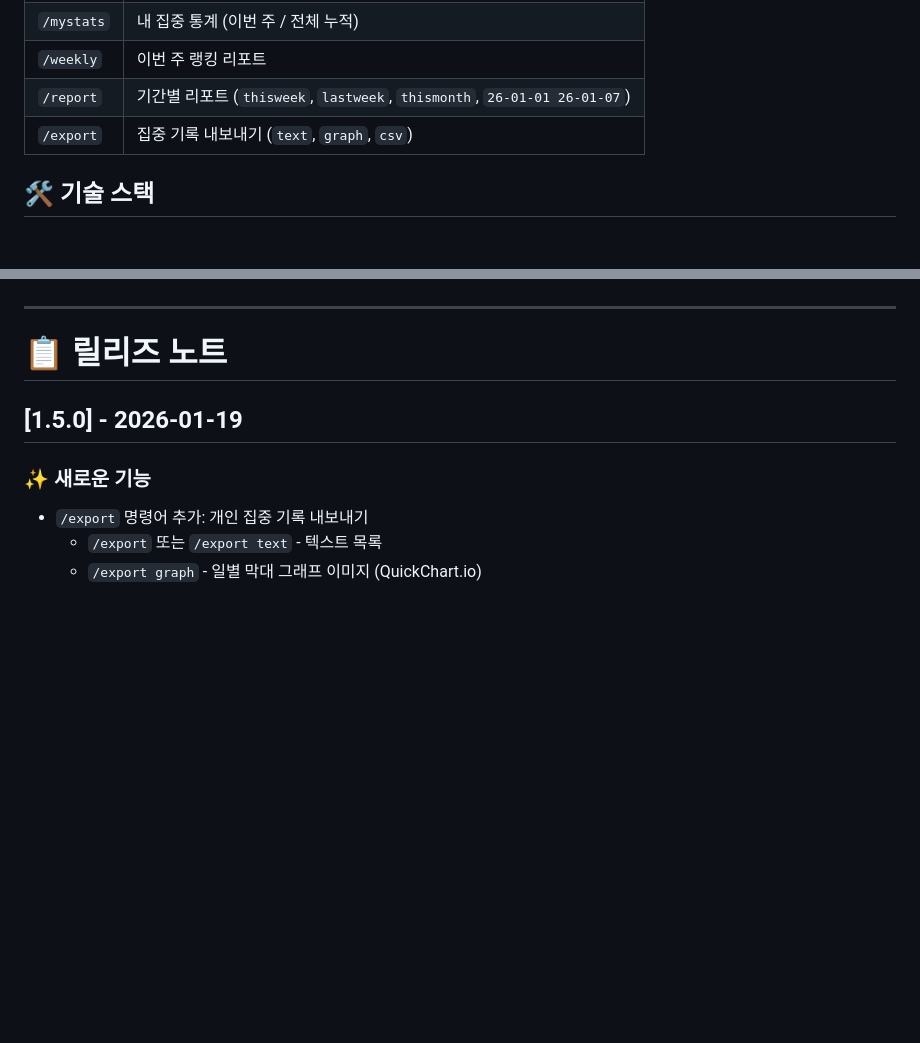
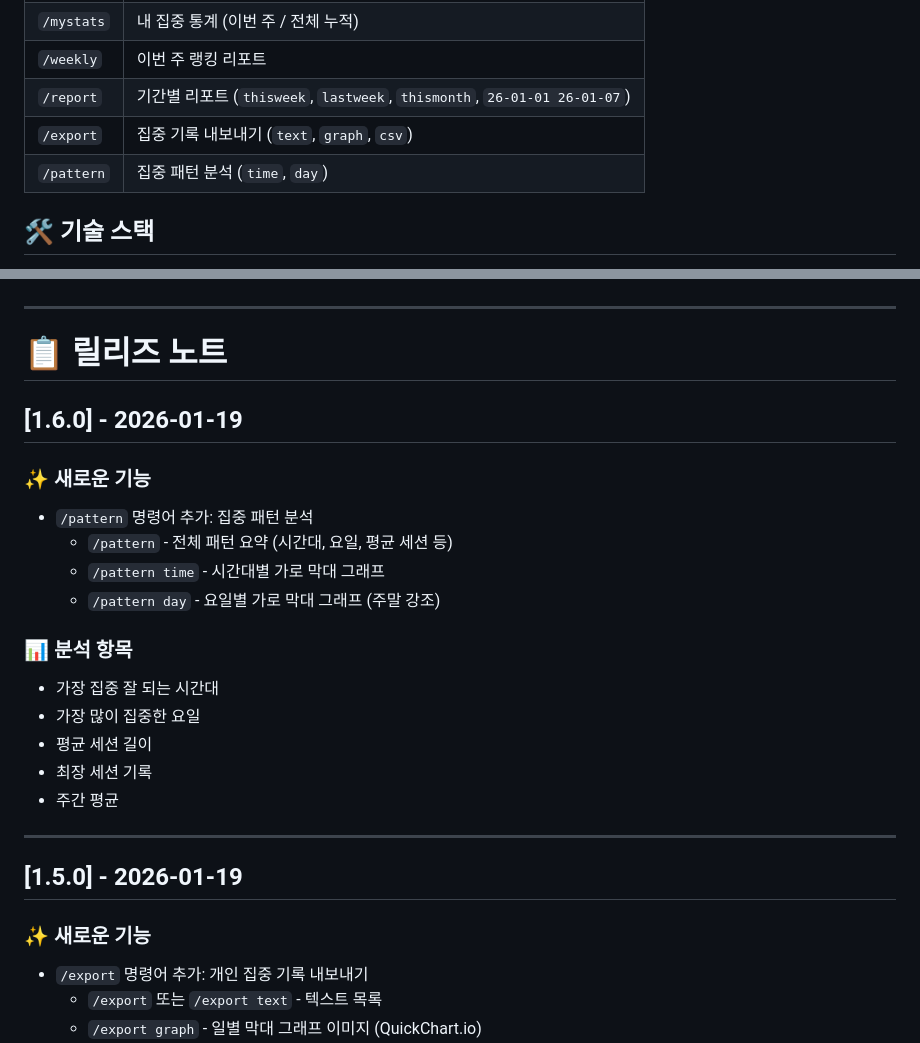
Before and after one commit to Shimsuyeon/focus-fairy, a Markdown page: README.md, 2 parts joined by grey strips. Drawn GitHub-style; blank space fills up the shorter version.

Commit message:
docs: add v1.6.0 release notes for /pattern feature

```diff
--- a/README.md
+++ b/README.md
@@ -13,6 +13,7 @@
 | `/weekly`  | 이번 주 랭킹 리포트                                                      |
 | `/report`  | 기간별 리포트 (`thisweek`, `lastweek`, `thismonth`, `26-01-01 26-01-07`) |
 | `/export`  | 집중 기록 내보내기 (`text`, `graph`, `csv`)                              |
+| `/pattern` | 집중 패턴 분석 (`time`, `day`)                                           |
 
 ## 🛠 기술 스택
 
@@ -44,6 +45,25 @@ echo '{"TEAM_ID_1":"xoxb-...", "TEAM_ID_2":"xoxb-..."}' | npx wrangler secret pu
 ---
 
 # 📋 릴리즈 노트
+
+## [1.6.0] - 2026-01-19
+
+### ✨ 새로운 기능
+
+- `/pattern` 명령어 추가: 집중 패턴 분석
+  - `/pattern` - 전체 패턴 요약 (시간대, 요일, 평균 세션 등)
+  - `/pattern time` - 시간대별 가로 막대 그래프
+  - `/pattern day` - 요일별 가로 막대 그래프 (주말 강조)
+
+### 📊 분석 항목
+
+- 가장 집중 잘 되는 시간대
+- 가장 많이 집중한 요일
+- 평균 세션 길이
+- 최장 세션 기록
+- 주간 평균
+
+---
 
 ## [1.5.0] - 2026-01-19
 
```
